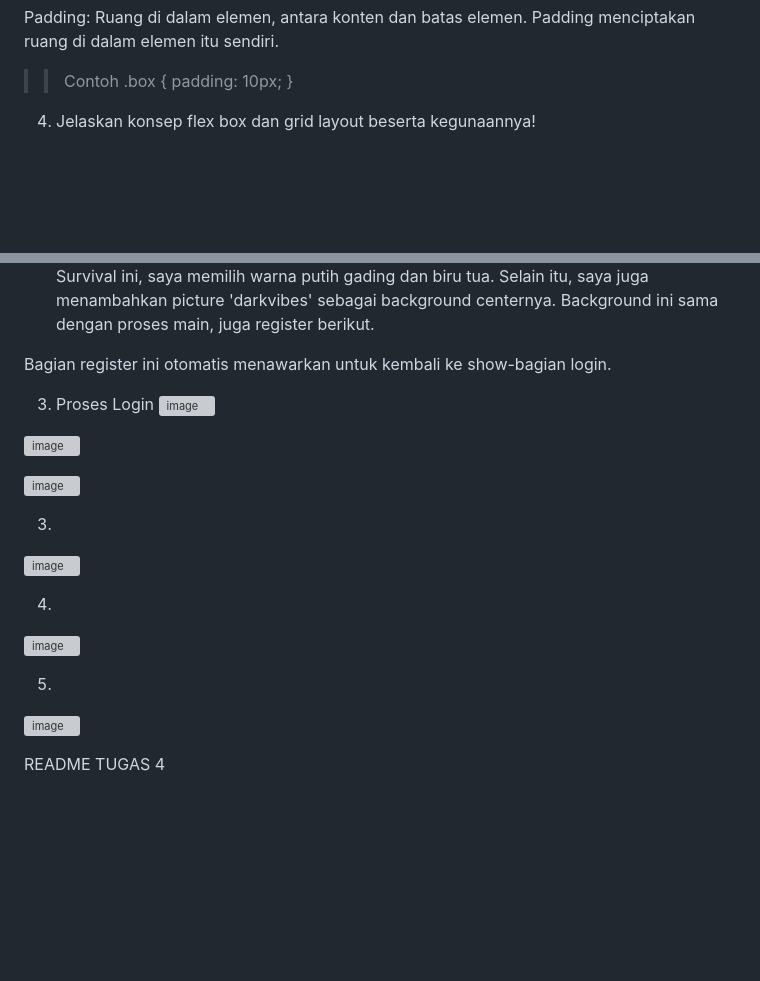
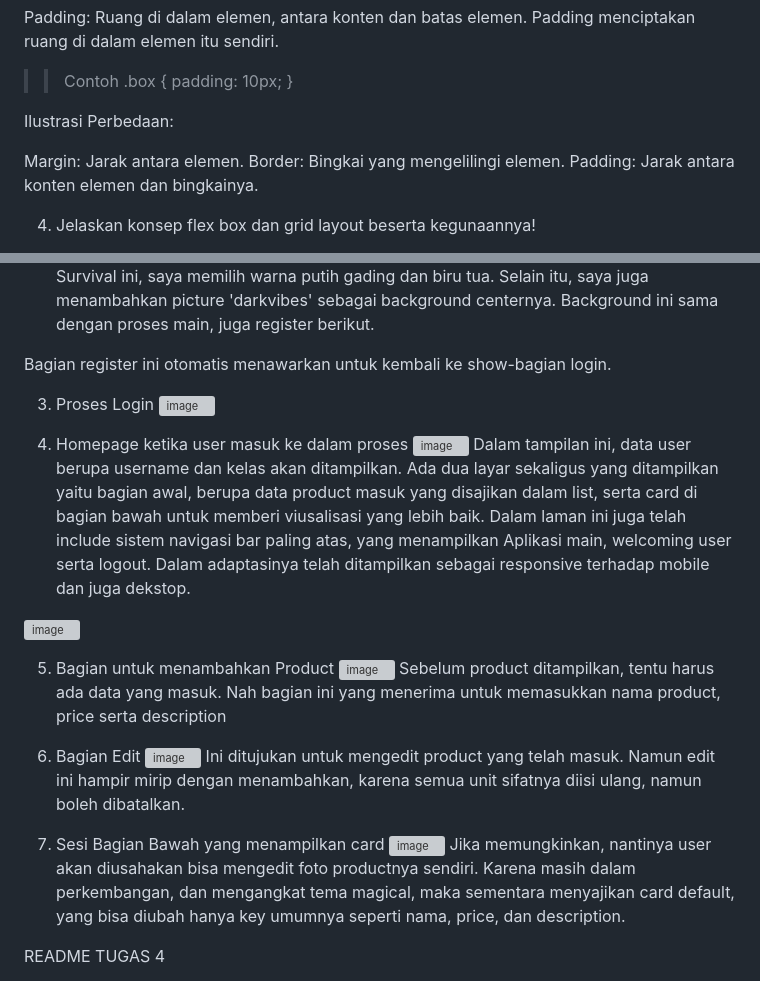
Before and after one commit to maibyna/alatas-survival, a Markdown page: README.md, 2 parts joined by grey strips. Drawn GitHub-style; blank space fills up the shorter version; grey boxes are pictures that could not be loaded.

```diff
--- a/README.md
+++ b/README.md
@@ -52,8 +52,11 @@ Padding: Ruang di dalam elemen, antara konten dan batas elemen. Padding mencipta
   padding: 10px;
 }
 
+Ilustrasi Perbedaan:
 
-
+Margin: Jarak antara elemen.
+Border: Bingkai yang mengelilingi elemen.
+Padding: Jarak antara konten elemen dan bingkainya.
 
 
 4)  Jelaskan konsep flex box dan grid layout beserta kegunaannya!
@@ -78,20 +81,23 @@ Bagian register ini otomatis menawarkan untuk kembali ke show-bagian login.
 ![image](https://github.com/user-attachments/assets/36300865-35e6-442b-9560-f6a15fbe94a7)
 
 
+4. Homepage ketika user masuk ke dalam proses
 ![image](https://github.com/user-attachments/assets/c3798259-604f-4a9c-9c05-a2a40a93d72e)
-
+Dalam tampilan ini, data user berupa username dan kelas akan ditampilkan. Ada dua layar sekaligus yang ditampilkan yaitu bagian awal, berupa data product masuk yang disajikan dalam list, serta card di bagian bawah untuk memberi viusalisasi yang lebih baik. Dalam laman ini juga telah include sistem navigasi bar paling atas, yang menampilkan Aplikasi main, welcoming user serta logout. Dalam adaptasinya telah ditampilkan sebagai responsive terhadap mobile dan juga dekstop.
 
 ![image](https://github.com/user-attachments/assets/23d411e0-ec30-4a32-8a7b-4c1fb154278c)
 
-3.
+5. Bagian untuk menambahkan Product
 ![image](https://github.com/user-attachments/assets/9cda6285-761b-4d25-9861-7ea3fba06ff2)
+Sebelum product ditampilkan, tentu harus ada data yang masuk. Nah bagian ini yang menerima untuk memasukkan nama product, price serta description
 
-4.
+6. Bagian Edit
 ![image](https://github.com/user-attachments/assets/41042ae8-1d64-4e98-9637-19ea08e8e82f)
+Ini ditujukan untuk mengedit product yang telah masuk. Namun edit ini hampir mirip dengan menambahkan, karena semua unit sifatnya diisi ulang, namun boleh dibatalkan.
 
-5.
+7. Sesi Bagian Bawah yang menampilkan card
 ![image](https://github.com/user-attachments/assets/143fbcd6-29c2-452f-a9dd-3a0f09c26281)
-
+Jika memungkinkan, nantinya user akan diusahakan bisa mengedit foto productnya sendiri. Karena masih dalam perkembangan, dan mengangkat tema magical, maka sementara menyajikan card default, yang bisa diubah  hanya key umumnya seperti nama, price, dan description.
 
 
 README TUGAS 4
```
